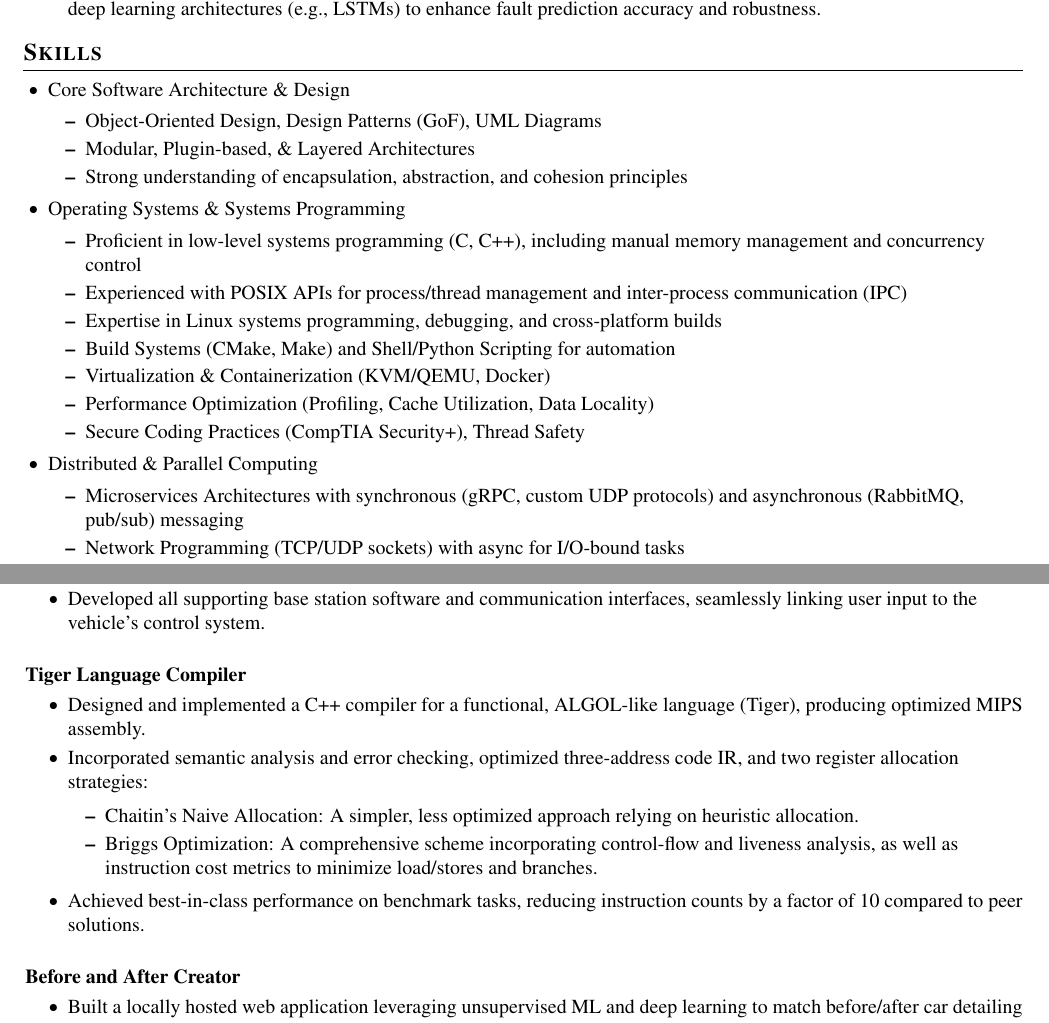
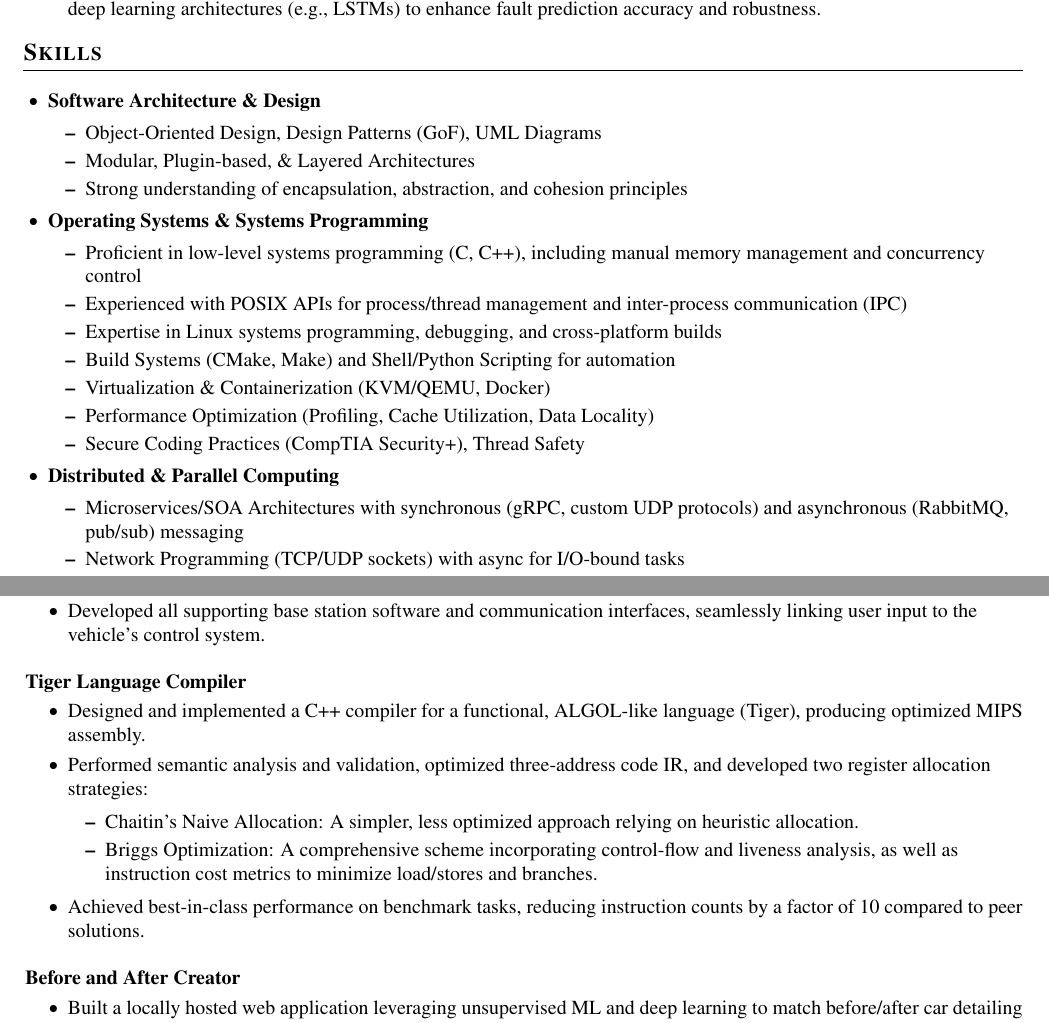
Before and after one commit to jmogainz/resume, a LaTeX CV (JacobLMoore_CV.tex): two parts of pages 2 and 3 of 3, joined at a grey line, cut so that both start at the same text. Compiled offline with pdfLaTeX.

Commit message:
Updated formatting again

```diff
--- a/JacobLMoore_CV.tex
+++ b/JacobLMoore_CV.tex
@@ -212,16 +218,18 @@
 
 \section{\scshape Skills}
 
+\vspace{0.2 cm}
+
 \begin{onecolentry}
     \begin{itemize}[leftmargin=0.4 cm]
-        \item Core Software Architecture \& Design
+        \item \textbf{Software Architecture \& Design}
         \begin{itemize}
             \item Object-Oriented Design, Design Patterns (GoF), UML Diagrams
             \item Modular, Plugin-based, \& Layered Architectures
             \item Strong understanding of encapsulation, abstraction, and cohesion principles
         \end{itemize}
 
-        \item Operating Systems \& Systems Programming
+        \item \textbf{Operating Systems \& Systems Programming}
         \begin{itemize}
             \item Proficient in low-level systems programming (C, C++), including manual memory management and concurrency control
             \item Experienced with POSIX APIs for process/thread management and inter-process communication (IPC)
@@ -232,9 +240,9 @@
             \item Secure Coding Practices (CompTIA Security+), Thread Safety
         \end{itemize}
 
-        \item Distributed \& Parallel Computing
+        \item \textbf{Distributed \& Parallel Computing}
         \begin{itemize}
-            \item Microservices Architectures with synchronous (gRPC, custom UDP protocols) and asynchronous (RabbitMQ, pub/sub) messaging
+            \item Microservices/SOA Architectures with synchronous (gRPC, custom UDP protocols) and asynchronous (RabbitMQ, pub/sub) messaging
             \item Network Programming (TCP/UDP sockets) with async for I/O-bound tasks
             \item Logical-Time Synchronization for distributed systems
             \item Parallelization Techniques (OpenMP, MPI) and Performance Tuning
@@ -274,9 +286,13 @@
 
 \begin{onecolentry}
     \textbf{Tiger Language Compiler}
+\end{onecolentry}
+
+\vspace{0.10 cm}
+\begin{onecolentry}
     \begin{highlights}
         \item Designed and implemented a C++ compiler for a functional, ALGOL-like language (Tiger), producing optimized MIPS assembly.
-        \item Incorporated semantic analysis and error checking, optimized three-address code IR, and two register allocation strategies:
+        \item Performed semantic analysis and validation, optimized three-address code IR, and developed two register allocation strategies:
         \begin{itemize}
             \item Chaitin’s Naive Allocation: A simpler, less optimized approach relying on heuristic allocation.
             \item Briggs Optimization: A comprehensive scheme incorporating control-flow and liveness analysis, as well as instruction cost metrics to minimize load/stores and branches.
@@ -289,6 +305,10 @@
 
 \begin{onecolentry}
     \textbf{Before and After Creator}
+\end{onecolentry}
+
+\vspace{0.10 cm}
+\begin{onecolentry}
     \begin{highlights}
         \item Built a locally hosted web application leveraging unsupervised ML and deep learning to match before/after car detailing images.
         \item Automated bulk image processing, generating side-by-side collages for a detailing business, improving workflow efficiency and consistency.
```
Also changed, not shown: JacobLMoore_CV.pdf, JacobLMoore_CV.tex (14 more changed lines).
